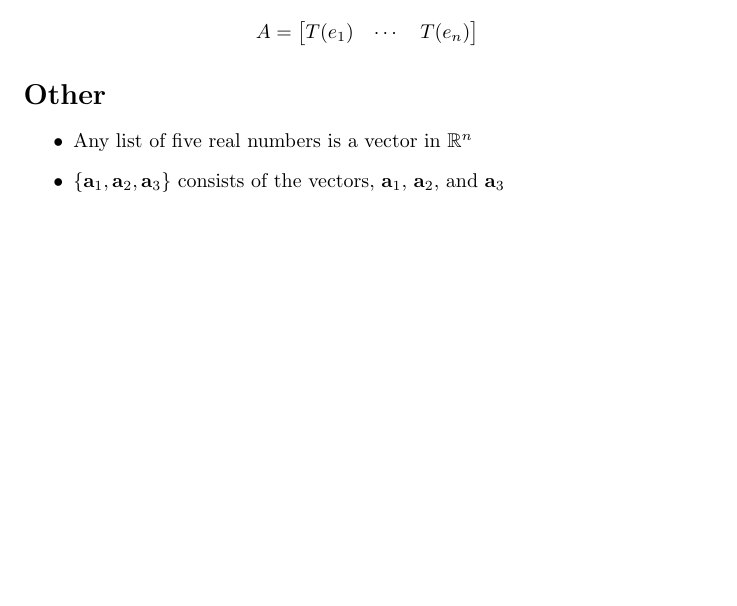
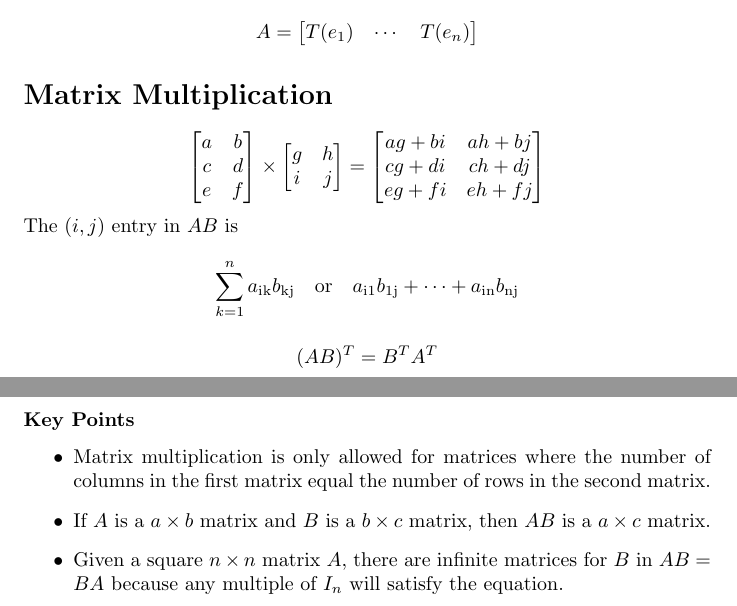
Before and after one commit to DRobinson4105/UCF, a LaTeX document (MAS3105/matrices.tex): part of page 4 of 4 before the commit and two parts of pages 4 and 5 of 5 after it, the two joined at a grey line, cut so that both start at the same text, the shorter picture padded with empty space. Compiled offline with pdfLaTeX.

Commit message:
Matrix Section 2.1

```diff
--- a/MAS3105/matrices.tex
+++ b/MAS3105/matrices.tex
@@ -176,11 +176,38 @@ jth column of the identity matrix in $\mathbb{R}^n$, as shown in the following e
     T(e_1) & \cdots & T(e_n)
 \end{bmatrix}\]
 
-\section*{Other}
+\section*{Matrix Multiplication}
+
+\[
+\begin{bmatrix}
+    a & b \\
+    c & d \\
+    e & f
+\end{bmatrix}
+\times
+\begin{bmatrix}
+    g & h \\
+    i & j
+\end{bmatrix}
+=
+\begin{bmatrix}
+    ag+bi & ah+bj \\
+    cg+di & ch+dj \\
+    eg+fi & eh+fj
+\end{bmatrix}
+\]
+
+The $(i, j)$ entry in $AB$ is
+\[\sum_{k=1}^n a_{\text{ik}}b_{\text{kj}}\quad \text{or} \quad a_{\text{i1}}b_{\text{1j}}+\cdots + a_{\text{in}}b_{\text{nj}}\]
+
+\[(AB)^T=B^T A^T\]
+\subsubsection*{Key Points}
 \begin{itemize}
-    \item Any list of five real numbers is a vector in $\mathbb{R}^n$
-    \item $\{\mathbf{a}_1, \mathbf{a}_2, \mathbf{a}_3\}$ consists of the vectors, $\mathbf{a}_1$,
-    $\mathbf{a}_2$, and $\mathbf{a}_3$
+    \item Matrix multiplication is only allowed for matrices where the number of columns in the first matrix equal the number of rows in the second matrix.
+    \item If $A$ is a $a\times b$ matrix and $B$ is a $b \times c$ matrix, then $AB$ is a $a \times c$ matrix.
+    \item Given a square $n\times n$ matrix $A$, there are infinite matrices for $B$ in $AB=BA$ because any multiple of $I_n$ will satisfy the equation.
 \end{itemize}
 
+
+
 \end{document}
```
Also changed, not shown: MAS3105/matrices.pdf.
